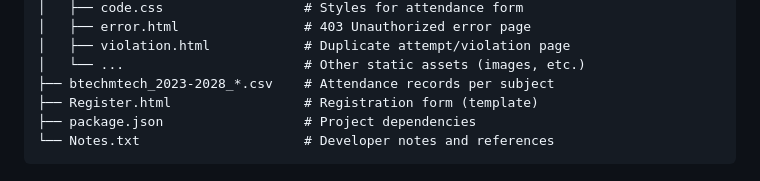
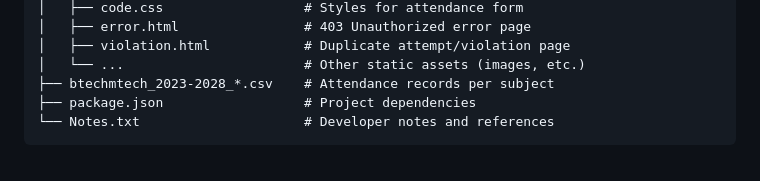
Before and after one commit to Steosumit/loc-based-attendance, a Markdown page: README.md, the part around the change. Rendered like a GitHub page.

````diff
--- a/README.md
+++ b/README.md
@@ -27,7 +27,6 @@ A Node.js-based web application for recording and managing classroom attendance
 │   ├── violation.html            # Duplicate attempt/violation page
 │   └── ...                       # Other static assets (images, etc.)
 ├── btechmtech_2023-2028_*.csv    # Attendance records per subject
-├── Register.html                 # Registration form (template)
 ├── package.json                  # Project dependencies
 └── Notes.txt                     # Developer notes and references
 ```
````
